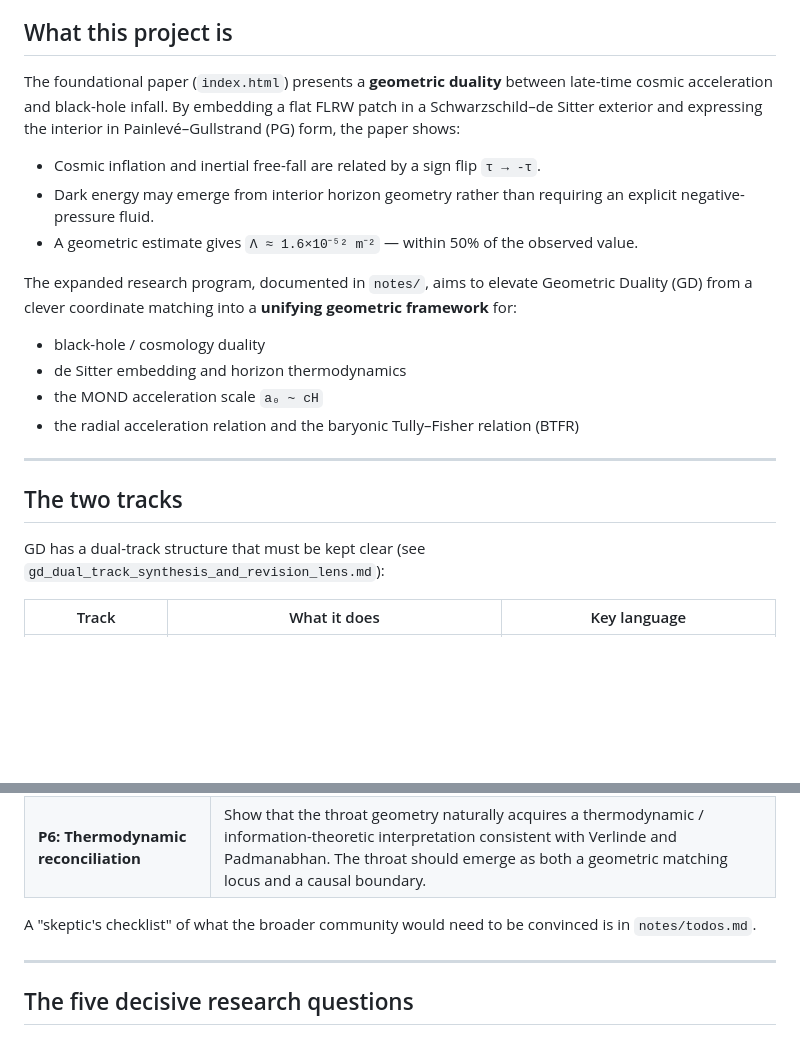
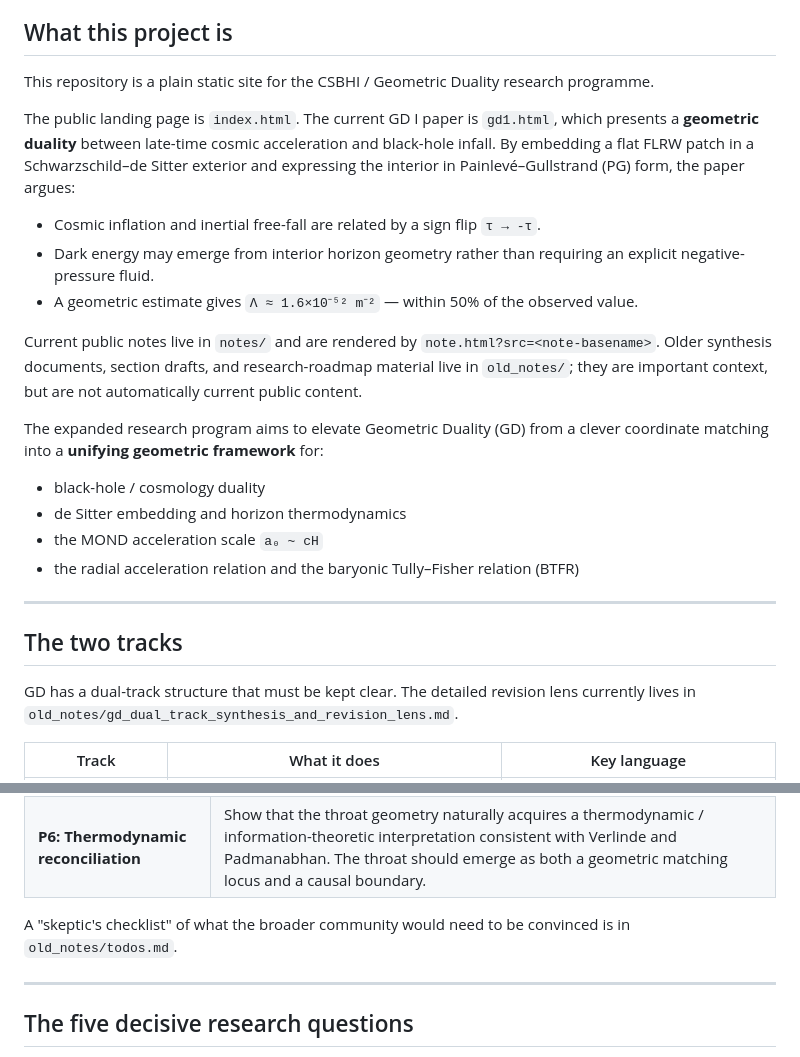
Before and after one commit to gilansalehi/csbhi, a Markdown page: README.md, 2 parts joined by grey strips. Drawn GitHub-style; blank space fills up the shorter version.

```diff
--- a/README.md
+++ b/README.md
@@ -4,13 +4,17 @@
 
 ## What this project is
 
-The foundational paper (`index.html`) presents a **geometric duality** between late-time cosmic acceleration and black-hole infall. By embedding a flat FLRW patch in a Schwarzschild–de Sitter exterior and expressing the interior in Painlevé–Gullstrand (PG) form, the paper shows:
+This repository is a plain static site for the CSBHI / Geometric Duality research programme.
+
+The public landing page is `index.html`. The current GD I paper is `gd1.html`, which presents a **geometric duality** between late-time cosmic acceleration and black-hole infall. By embedding a flat FLRW patch in a Schwarzschild–de Sitter exterior and expressing the interior in Painlevé–Gullstrand (PG) form, the paper argues:
 
 - Cosmic inflation and inertial free-fall are related by a sign flip `τ → -τ`.
 - Dark energy may emerge from interior horizon geometry rather than requiring an explicit negative-pressure fluid.
 - A geometric estimate gives `Λ ≈ 1.6×10⁻⁵² m⁻²` — within 50% of the observed value.
 
-The expanded research program, documented in `notes/`, aims to elevate Geometric Duality (GD) from a clever coordinate matching into a **unifying geometric framework** for:
+Current public notes live in `notes/` and are rendered by `note.html?src=<note-basename>`. Older synthesis documents, section drafts, and research-roadmap material live in `old_notes/`; they are important context, but are not automatically current public content.
+
+The expanded research program aims to elevate Geometric Duality (GD) from a clever coordinate matching into a **unifying geometric framework** for:
 
 - black-hole / cosmology duality
 - de Sitter embedding and horizon thermodynamics
@@ -21,7 +25,7 @@ The expanded research program, documented in `notes/`, aims to elevate Geometric
 
 ## The two tracks
 
-GD has a dual-track structure that must be kept clear (see `gd_dual_track_synthesis_and_revision_lens.md`):
+GD has a dual-track structure that must be kept clear. The detailed revision lens currently lives in `old_notes/gd_dual_track_synthesis_and_revision_lens.md`.
 
 | Track | What it does | Key language |
 |---|---|---|
@@ -140,7 +144,7 @@ The square-root law is proved at the level of symmetry-constrained law selection
 | **P5: Cosmological perturbations** | Scalar perturbations, structure growth, matter power spectra, and CMB acoustic structure. Most natural route: perturbations as fluctuations of the embedded 4D hypersurface in the 5D ambient space. |
 | **P6: Thermodynamic reconciliation** | Show that the throat geometry naturally acquires a thermodynamic / information-theoretic interpretation consistent with Verlinde and Padmanabhan. The throat should emerge as both a geometric matching locus and a causal boundary. |
 
-A "skeptic's checklist" of what the broader community would need to be convinced is in `notes/todos.md`.
+A "skeptic's checklist" of what the broader community would need to be convinced is in `old_notes/todos.md`.
 
 ---
 
```
Also changed, not shown: other parts of README.md (+32 -25 lines), AGENTS.md (added, +200 -0 lines).
